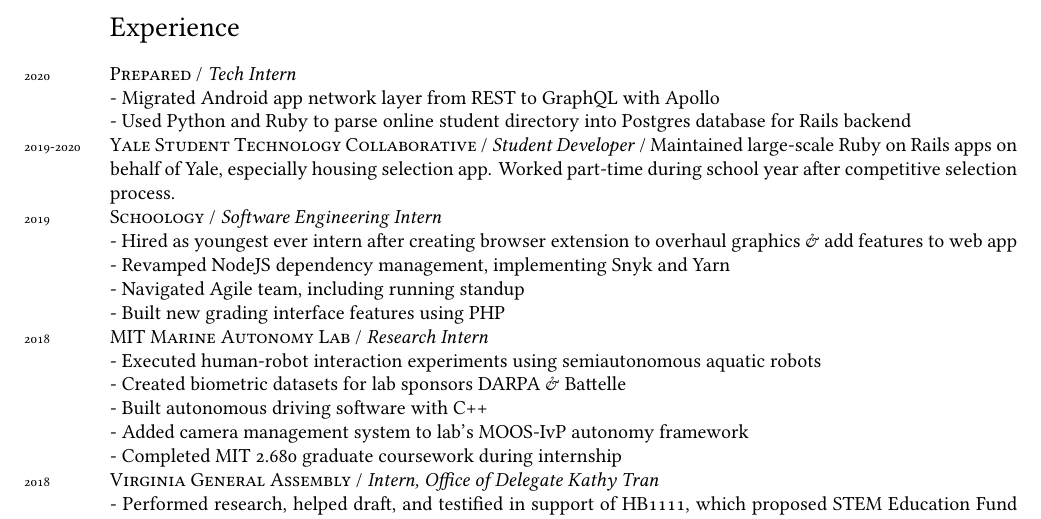
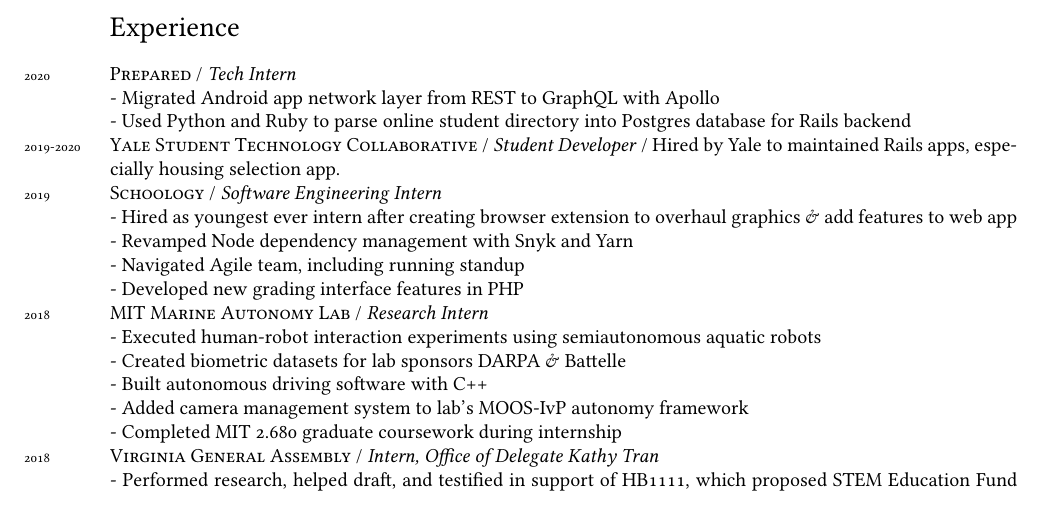
Before and after one commit to ErikBoesen/erikboesen.github.io, a LaTeX CV (resume.tex): part of the page, cut so that both start at the same text. Compiled offline with XeLaTeX.

Commit message:
Simplify more descriptions in resume

```diff
--- a/resume.tex
+++ b/resume.tex
@@ -56,12 +56,12 @@
 \years{2020}\textsc{Prepared} / \textit{Tech Intern}\\
 - Migrated Android app network layer from REST to GraphQL with Apollo\\
 - Used Python and Ruby to parse online student directory into Postgres database for Rails backend\\
-\years{2019-2020}\textsc{Yale Student Technology Collaborative} / \textit{Student Developer} / Maintained large-scale Ruby on Rails apps on behalf of Yale, especially housing selection app. Worked part-time during school year after competitive selection process.\\
+\years{2019-2020}\textsc{Yale Student Technology Collaborative} / \textit{Student Developer} / Hired by Yale to maintained Rails apps, especially housing selection app.\\
 \years{2019}\textsc{Schoology} / \textit{Software Engineering Intern}\\
 - Hired as youngest ever intern after creating browser extension to overhaul graphics \& add features to web app\\
-- Revamped NodeJS dependency management, implementing Snyk and Yarn\\
+- Revamped Node dependency management with Snyk and Yarn\\
 - Navigated Agile team, including running standup\\
-- Built new grading interface features using PHP\\
+- Developed new grading interface features in PHP\\
 \years{2018}\textsc{MIT Marine Autonomy Lab} / \textit{Research Intern}\\
 - Executed human-robot interaction experiments using semiautonomous aquatic robots\\
 - Created biometric datasets for lab sponsors DARPA \& Battelle\\
```
